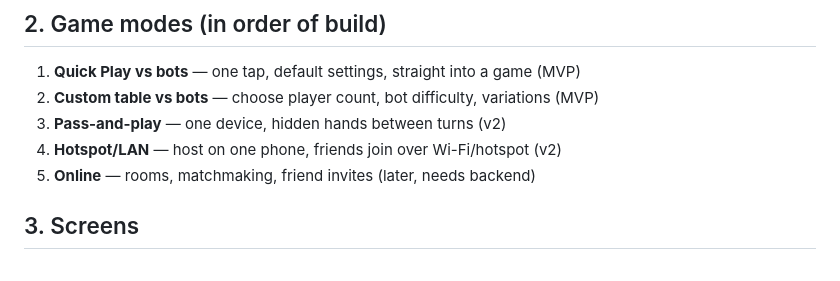
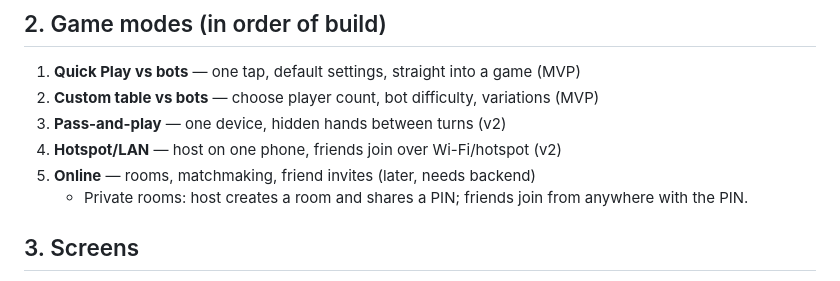
Before and after one commit to mohitdha1/marriage-game, a Markdown page: docs/app-spec.md, the part around the change. Rendered like a GitHub page.

Commit message:
Plan private online rooms joined with a PIN
Co-Authored-By: Claude Opus 5.5 <noreply@anthropic.com>

```diff
--- a/docs/app-spec.md
+++ b/docs/app-spec.md
@@ -20,6 +20,7 @@ Everything the app itself should include, in build order. No study plan — this
 3. **Pass-and-play** — one device, hidden hands between turns (v2)
 4. **Hotspot/LAN** — host on one phone, friends join over Wi-Fi/hotspot (v2)
 5. **Online** — rooms, matchmaking, friend invites (later, needs backend)
+   - Private rooms: host creates a room and shares a PIN; friends join from anywhere with the PIN.
 
 ## 3. Screens
 
```
